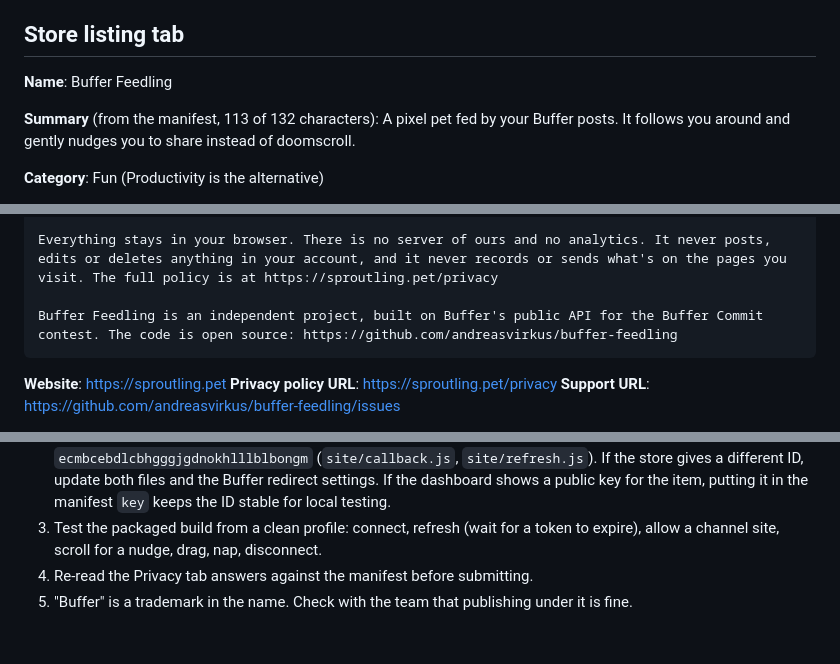
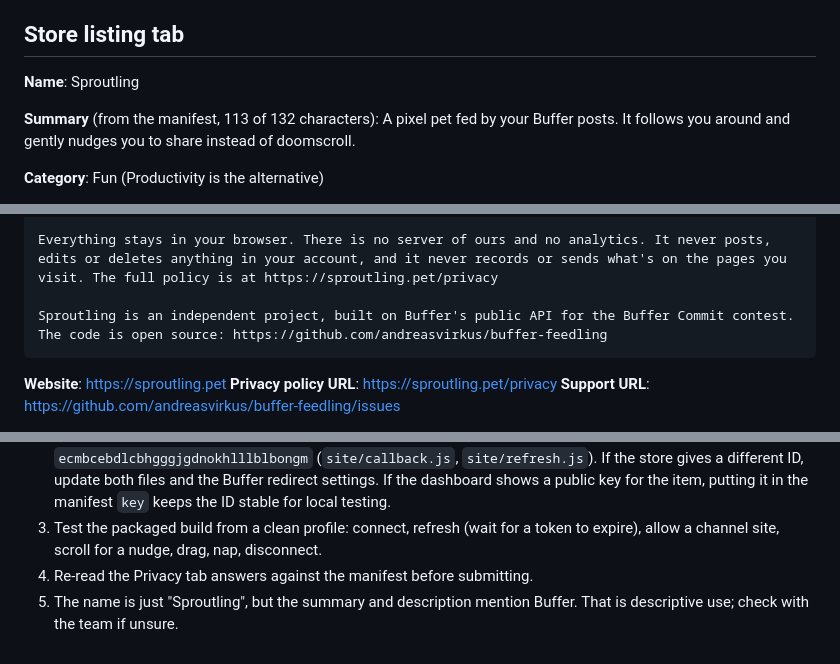
Before and after one commit to andreasvirkus/buffer-feedling, a Markdown page: docs/store-listing.md, 3 parts joined by grey strips. GitHub-like rendering.

````diff
--- a/docs/store-listing.md
+++ b/docs/store-listing.md
@@ -4,7 +4,7 @@ Copy and answers to paste into the Developer Dashboard. Assets are in `docs/stor
 
 ## Store listing tab
 
-**Name**: Buffer Feedling
+**Name**: Sproutling
 
 **Summary** (from the manifest, 113 of 132 characters):
 A pixel pet fed by your Buffer posts. It follows you around and gently nudges you to share instead of doomscroll.
@@ -35,7 +35,7 @@ PRIVACY
 
 Everything stays in your browser. There is no server of ours and no analytics. It never posts, edits or deletes anything in your account, and it never records or sends what's on the pages you visit. The full policy is at https://sproutling.pet/privacy
 
-Buffer Feedling is an independent project, built on Buffer's public API for the Buffer Commit contest. The code is open source: https://github.com/andreasvirkus/buffer-feedling
+Sproutling is an independent project, built on Buffer's public API for the Buffer Commit contest. The code is open source: https://github.com/andreasvirkus/buffer-feedling
 ```
 
 **Website**: https://sproutling.pet
@@ -85,4 +85,4 @@ Both stay in the browser's extension storage and are sent only to Buffer. Leave
 2. **Check the extension ID the store assigns.** The sign-in and refresh pages hard-code `ecmbcebdlcbhgggjgdnokhlllblbongm` (`site/callback.js`, `site/refresh.js`). If the store gives a different ID, update both files and the Buffer redirect settings. If the dashboard shows a public key for the item, putting it in the manifest `key` keeps the ID stable for local testing.
 3. Test the packaged build from a clean profile: connect, refresh (wait for a token to expire), allow a channel site, scroll for a nudge, drag, nap, disconnect.
 4. Re-read the Privacy tab answers against the manifest before submitting.
-5. "Buffer" is a trademark in the name. Check with the team that publishing under it is fine.
+5. The name is just "Sproutling", but the summary and description mention Buffer. That is descriptive use; check with the team if unsure.
````
Also changed, not shown: README.md (+2 -2 lines), docs/brand/banner.png, docs/store/screenshot-4.png, site/og.png, 12 other files.
